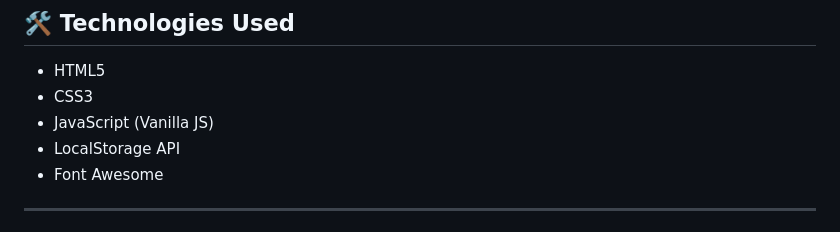
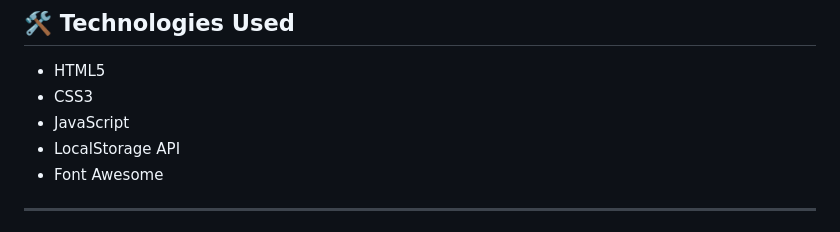
Before and after one commit to vivekchauhan18052007/studentstack-learning-marketplace, a Markdown page: README.md, the part around the change. Rendered like a GitHub page.

```diff
--- a/README.md
+++ b/README.md
@@ -63,7 +63,7 @@ Built using HTML, CSS and JavaScript with authentication system, cart functional
 
 - HTML5
 - CSS3
-- JavaScript (Vanilla JS)
+- JavaScript
 - LocalStorage API
 - Font Awesome
 
```
